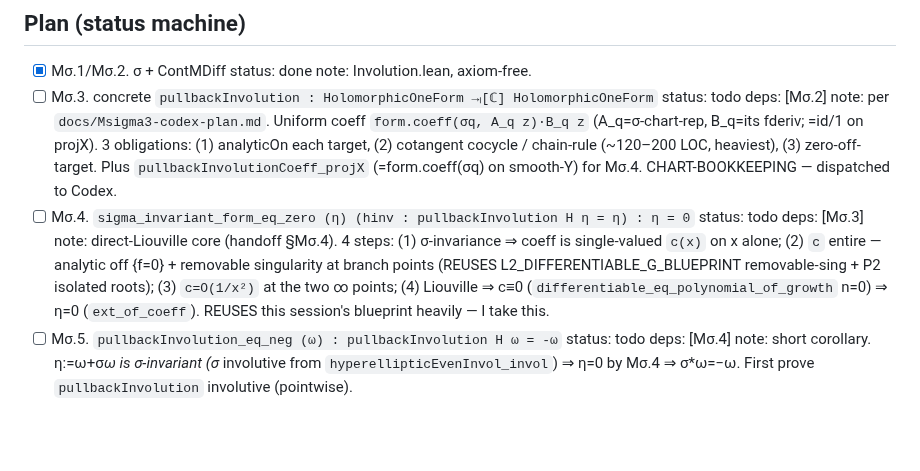
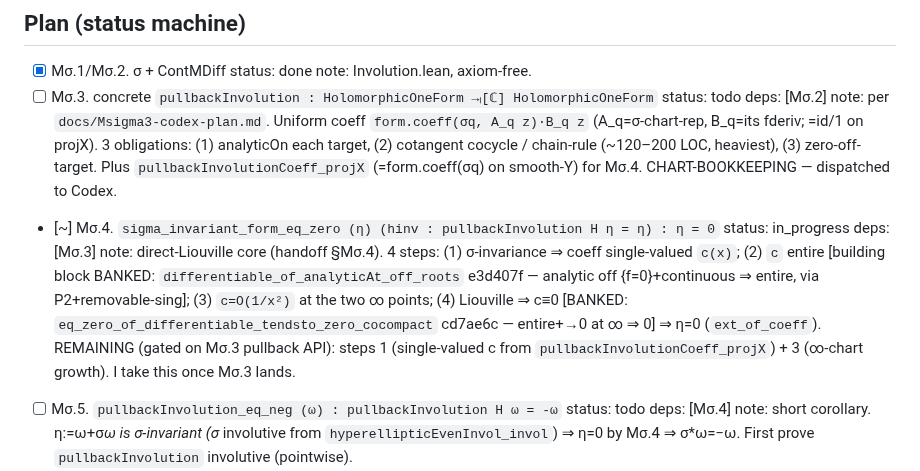
Before and after one commit to mrdouglasny/jacobian-challenge, a Markdown page: docs/planning/MSIGMA_PLAN.md, the part around the change. GitHub-like rendering; blank space fills up the shorter version.

Commit message:
plan: Mσ.4 building blocks banked (entire-engine + Liouville endgame)

```diff
--- a/docs/planning/MSIGMA_PLAN.md
+++ b/docs/planning/MSIGMA_PLAN.md
@@ -34,7 +34,7 @@ MRD only for a new axiom / frozen-interface change.
 ## Plan (status machine)
 - [x] Mσ.1/Mσ.2. σ + ContMDiff   status: done   note: Involution.lean, axiom-free.
 - [ ] Mσ.3. concrete `pullbackInvolution : HolomorphicOneForm →ₗ[ℂ] HolomorphicOneForm`   status: todo   deps: [Mσ.2]   note: per `docs/Msigma3-codex-plan.md`. Uniform coeff `form.coeff(σq, A_q z)·B_q z` (A_q=σ-chart-rep, B_q=its fderiv; =id/1 on projX). 3 obligations: (1) analyticOn each target, (2) cotangent cocycle / chain-rule (~120–200 LOC, heaviest), (3) zero-off-target. Plus `pullbackInvolutionCoeff_projX` (=form.coeff(σq) on smooth-Y) for Mσ.4. CHART-BOOKKEEPING — dispatched to Codex.
-- [ ] Mσ.4. `sigma_invariant_form_eq_zero (η) (hinv : pullbackInvolution H η = η) : η = 0`   status: todo   deps: [Mσ.3]   note: direct-Liouville core (handoff §Mσ.4). 4 steps: (1) σ-invariance ⇒ coeff is single-valued `c(x)` on x alone; (2) `c` entire — analytic off {f=0} + removable singularity at branch points (REUSES L2_DIFFERENTIABLE_G_BLUEPRINT removable-sing + P2 isolated roots); (3) `c=O(1/x²)` at the two ∞ points; (4) Liouville ⇒ c≡0 (`differentiable_eq_polynomial_of_growth` n=0) ⇒ η=0 (`ext_of_coeff`). REUSES this session's blueprint heavily — I take this.
+- [~] Mσ.4. `sigma_invariant_form_eq_zero (η) (hinv : pullbackInvolution H η = η) : η = 0`   status: in_progress   deps: [Mσ.3]   note: direct-Liouville core (handoff §Mσ.4). 4 steps: (1) σ-invariance ⇒ coeff single-valued `c(x)`; (2) `c` entire [building block BANKED: `differentiable_of_analyticAt_off_roots` e3d407f — analytic off {f=0}+continuous ⇒ entire, via P2+removable-sing]; (3) `c=O(1/x²)` at the two ∞ points; (4) Liouville ⇒ c≡0 [BANKED: `eq_zero_of_differentiable_tendsto_zero_cocompact` cd7ae6c — entire+→0 at ∞ ⇒ 0] ⇒ η=0 (`ext_of_coeff`). REMAINING (gated on Mσ.3 pullback API): steps 1 (single-valued c from `pullbackInvolutionCoeff_projX`) + 3 (∞-chart growth). I take this once Mσ.3 lands.
 - [ ] Mσ.5. `pullbackInvolution_eq_neg (ω) : pullbackInvolution H ω = -ω`   status: todo   deps: [Mσ.4]   note: short corollary. η:=ω+σ*ω is σ-invariant (σ* involutive from `hyperellipticEvenInvol_invol`) ⇒ η=0 by Mσ.4 ⇒ σ*ω=−ω. First prove `pullbackInvolution` involutive (pointwise).
 - [ ] L2payoff. close L2/P1 with Mσ.5 ⇒ flip `AX_HyperellipticForm_polynomial_decomposition`   status: todo   deps: [Mσ.5]   note: feed `pullbackInvolution_eq_neg` into the P1 sheet-swap goal, then P1→P3→P4 (Differentiable G) per the blueprint + growth ⇒ axiom→theorem.
 - [ ] L3. `AX_HyperellipticOneForm_eq_form`   status: todo   deps: [L2payoff]   note: cocycle propagation (L3a already a theorem) per `genus-L2-L3-discharge-plan.md`.
```
